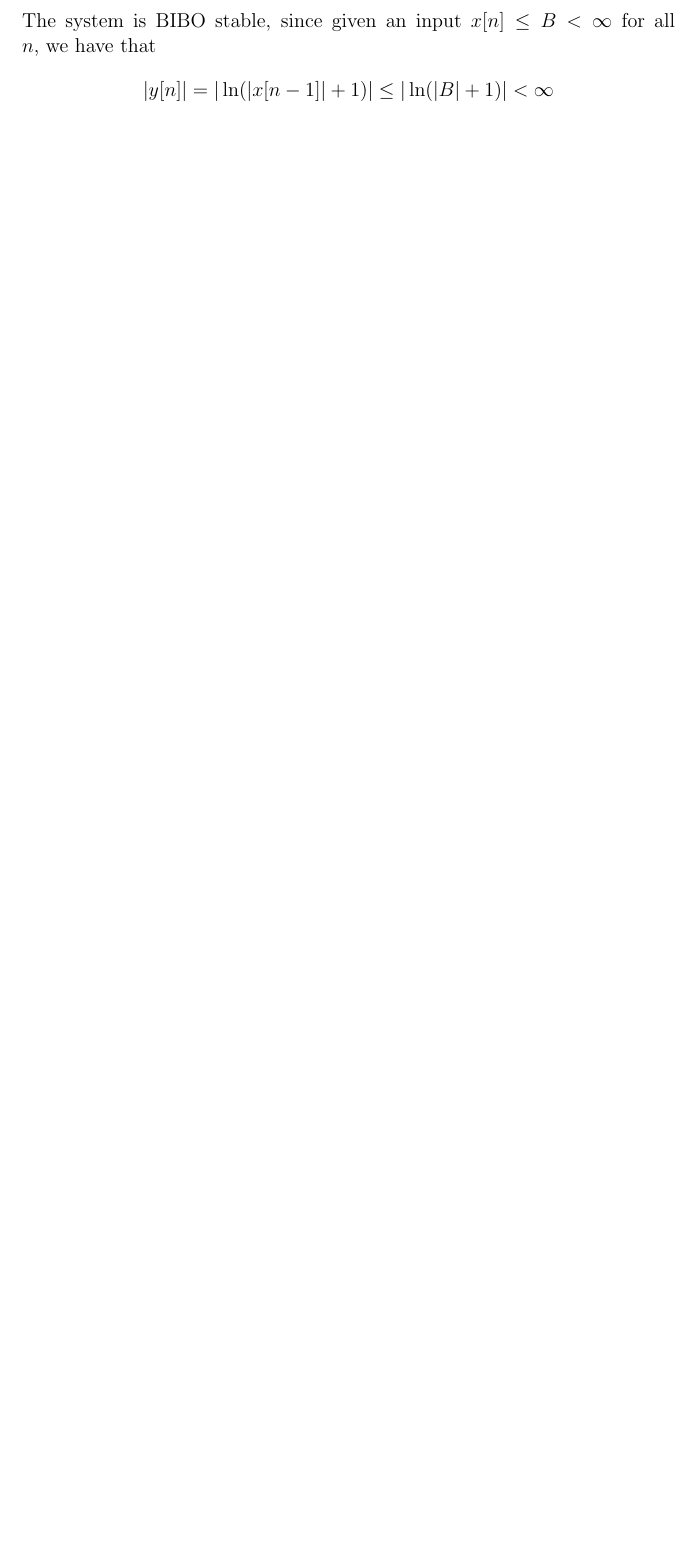
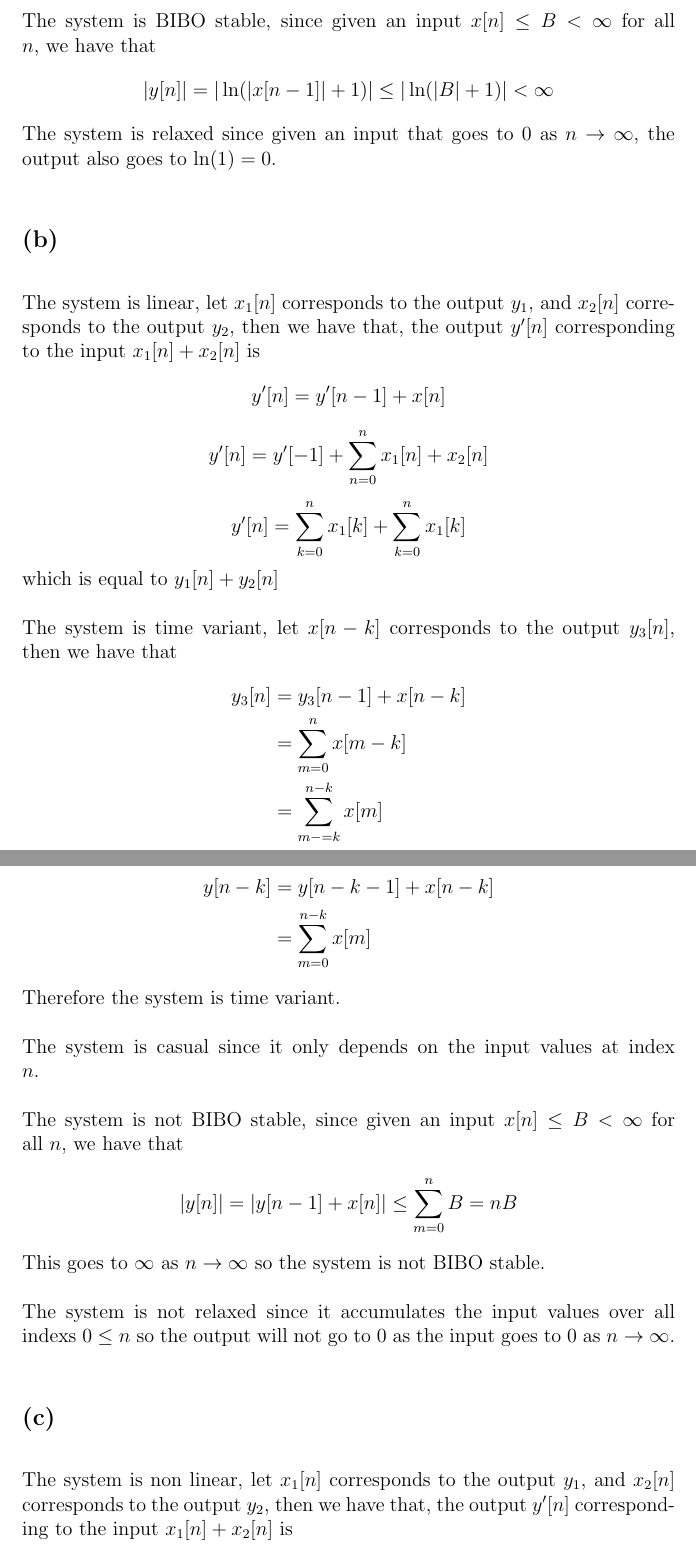
Before and after one commit to HighSpeeds/ECE113, a LaTeX problem sheet (HW2/file.tex): part of page 6 of 6 before the commit and two parts of pages 6 and 7 of 9 after it, the two joined at a grey line, cut so that both start at the same text, the shorter picture padded with empty space. Compiled offline with pdfLaTeX.

Commit message:
finished q4

```diff
--- a/HW2/file.tex
+++ b/HW2/file.tex
@@ -91,3 +91,36 @@ $$y_3[n]=\ln(|x[n-k-1]|+1)=y[n-k]$$
 The system is casual since it only depends on the input values at index $n$.\\\\
 The system is BIBO stable, since given an input $x[n]\leq B<\infty$ for all $n$, we have that
 $$|y[n]|=|\ln(|x[n-1]|+1)|\leq |\ln(|B|+1)|<\infty$$
+The system is relaxed since given an input that goes to $0$ as $n\to\infty$, the output
+also goes to $\ln(1)=0$.
+\subsection*{(b)}
+The system is linear, let
+$x_1[n]$ corresponds to the output $y_1$, and $x_2[n]$ corresponds to the output $y_2$, then we have that,
+the output $y'[n]$ corresponding to the input $x_1[n]+x_2[n]$ is
+$$y'[n]=y'[n-1]+x[n]$$
+$$y'[n]=y'[-1]+\sum_{n=0}^{n}x_1[n]+x_2[n]$$
+$$y'[n]=\sum_{k=0}^{n}x_1[k]+\sum_{k=0}^{n}x_1[k]$$
+which is equal to $y_1[n]+y_2[n]$\\\\
+The system is time variant, let $x[n-k]$ corresponds to the output $y_3[n]$, then we have that
+\begin{align*}
+    y_3[n]&=y_3[n-1]+x[n-k]\\
+    &=\sum_{m=0}^{n}x[m-k]\\
+    &=\sum_{m-=k}^{n-k}x[m]
+\end{align*}
+This is diffrent from
+\begin{align*}
+    y[n-k]&=y[n-k-1]+x[n-k]\\
+    &=\sum_{m=0}^{n-k}x[m]
+\end{align*}
+Therefore the system is time variant.\\\\
+The system is casual since it only depends on the input values at index $n$.\\\\
+The system is not BIBO stable, since given an input $x[n]\leq B<\infty$ for all $n$, we have that
+$$|y[n]|=|y[n-1]+x[n]|\leq \sum_{m=0}^{n}B =nB$$
+This goes to $\infty$ as $n\to\infty$ so the system is not BIBO stable.\\\\
+The system is not relaxed since it accumulates the input values over all indexs $0\leq n$ so
+the output will not go to $0$ as the input goes to $0$ as $n\to\infty$.
+\subsection*{(c)}
+The system is non linear, let
+$x_1[n]$ corresponds to the output $y_1$, and $x_2[n]$ corresponds to the output $y_2$, then we have that,
+the output $y'[n]$ corresponding to the input $x_1[n]+x_2[n]$ is
+$$y'[n]=y'[n-1]+x[n]$$
```
Also changed, not shown: HW2/file.pdf, HW2/file.tex (39 more changed lines), 5 other files.
